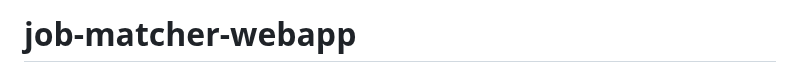
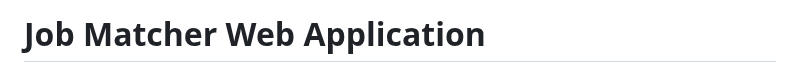
Before and after one commit to nreinig3/job-matcher-webapp, a Markdown page: README.md, the part around the change. Drawn GitHub-style.

```diff
--- a/README.md
+++ b/README.md
@@ -1,4 +1,4 @@
-# job-matcher-webapp
+# Job Matcher Web Application
 
 <a href="https://youtu.be/ARXXxXQmmQw?si=bmVXOmilV8PvpWmI">
     <img src="/media/job-matcher-thumbnail.png" alt="Thumbnail for Job Matcher Web App demo video" style="width: 60%; height: auto;">
```
